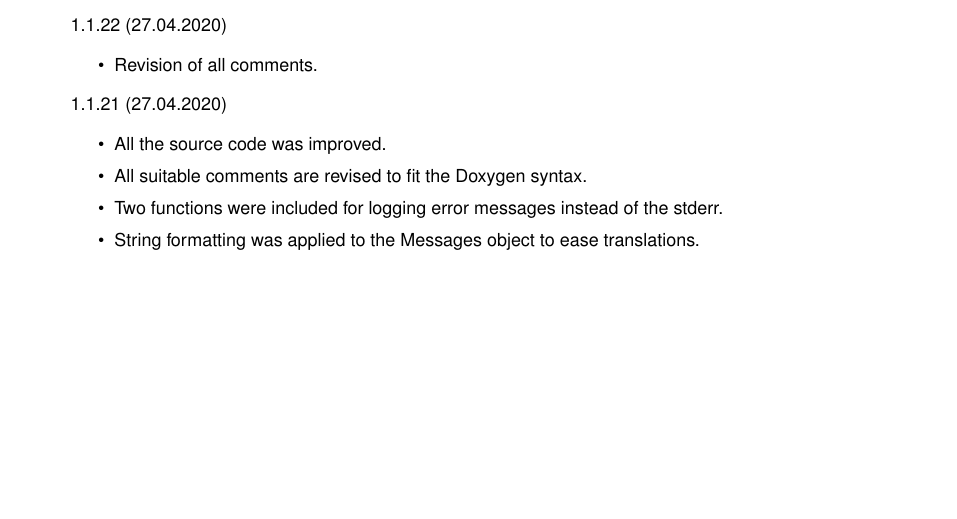
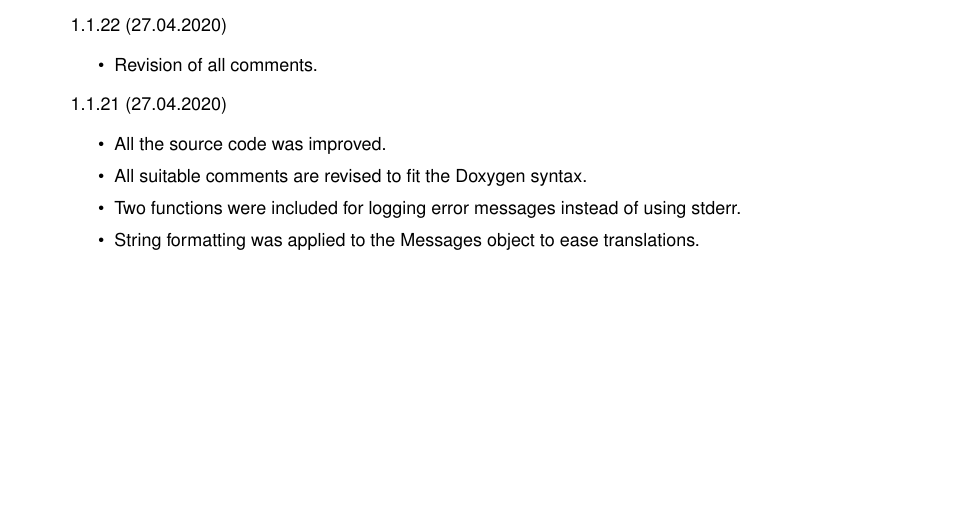
Before and after one commit to Spixmaster/tools, a LaTeX book (doc/latex/refman.tex, which reads doc/latex/index.tex): part of page 8 of 57, cut so that both start at the same text. Compiled offline with pdfLaTeX.

Commit message:
Comment update.

```diff
--- a/doc/latex/index.tex
+++ b/doc/latex/index.tex
@@ -115,7 +115,7 @@ G\+NU General Public License v2.\+0
 \begin{DoxyItemize}
 \item All the source code was improved.
 \item All suitable comments are revised to fit the Doxygen syntax.
-\item Two functions were included for logging error messages instead of the stderr.
+\item Two functions were included for logging error messages instead of using stderr.
 \item String formatting was applied to the Messages object to ease translations.
 \end{DoxyItemize}
 \end{DoxyVersion}
```
Also changed, not shown: doc/latex/classtools_1_1SHA256Engine.tex (+2 -4 lines), 2 other files.
